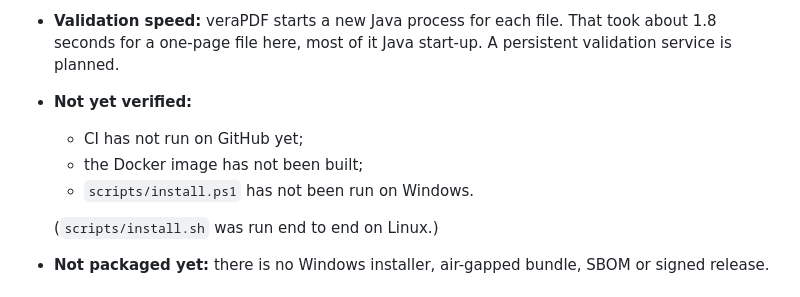
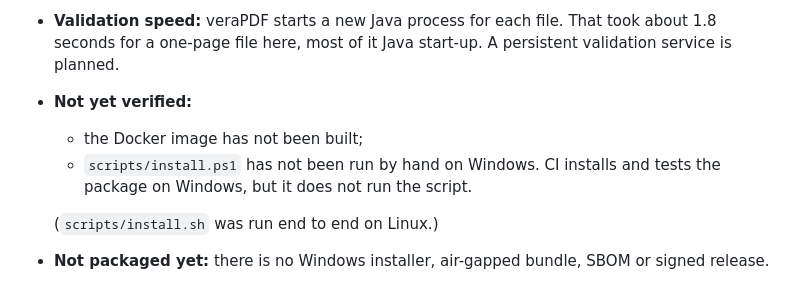
Before and after one commit to iaminvester86/PDF-Remediation, a Markdown page: README.md, the part around the change. GitHub-like rendering.

Commit message:
README: correct CI verification status
Co-Authored-By: Claude Opus 5.5 <noreply@anthropic.com>
Claude-Session: https://claude.ai/code/session_016pJPCVy36dQpWpAHKR8f1r

```diff
--- a/README.md
+++ b/README.md
@@ -301,9 +301,8 @@ These are known gaps, listed so nobody mistakes the prototype for a finished pro
   - signed policy profiles.
 - **Validation speed:** veraPDF starts a new Java process for each file. That took about 1.8 seconds for a one-page file here, most of it Java start-up. A persistent validation service is planned.
 - **Not yet verified:**
-  - CI has not run on GitHub yet;
   - the Docker image has not been built;
-  - `scripts/install.ps1` has not been run on Windows.
+  - `scripts/install.ps1` has not been run by hand on Windows. CI installs and tests the package on Windows, but it does not run the script.
 
   (`scripts/install.sh` was run end to end on Linux.)
 - **Not packaged yet:** there is no Windows installer, air-gapped bundle, SBOM or signed release.
```
